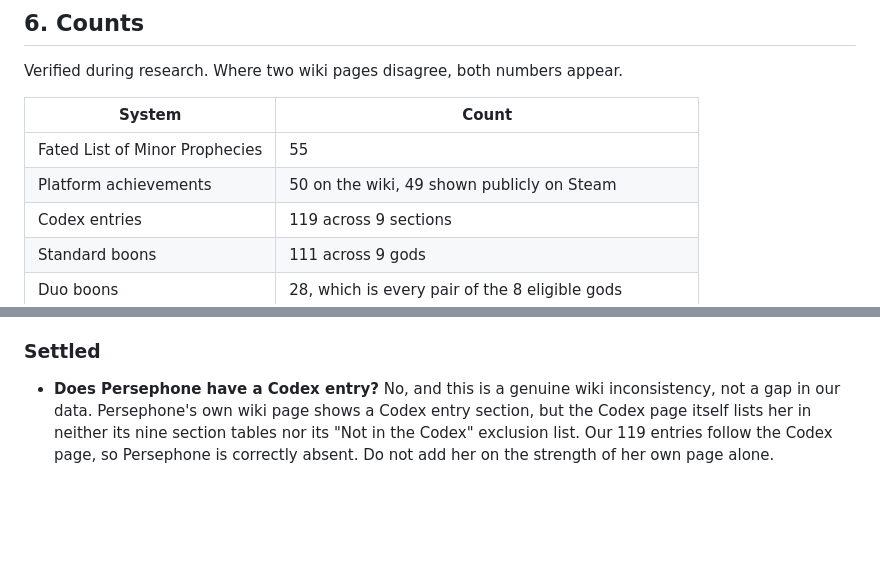
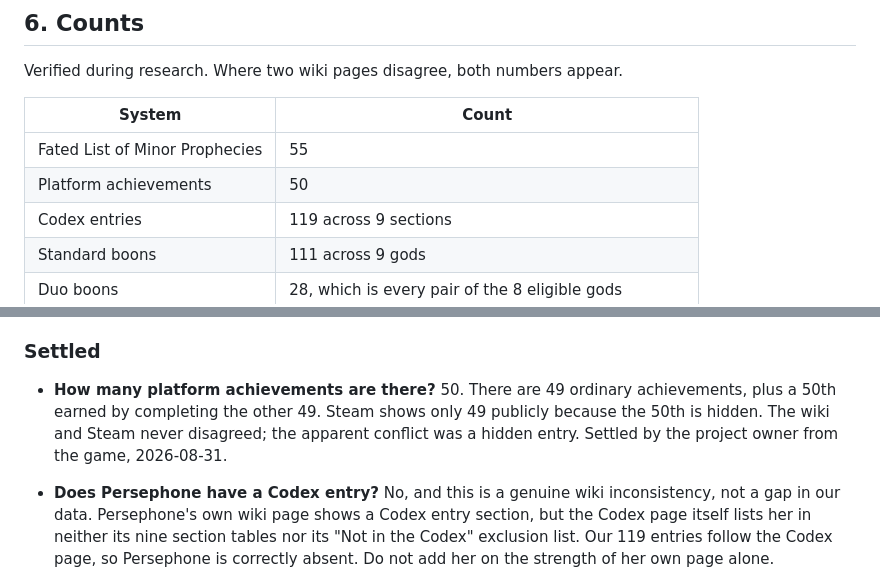
Before and after one commit to babimartins/hades-prophecy-tracker, a Markdown page: docs/domain-model.md, 2 parts joined by grey strips. Drawn GitHub-style; blank space fills up the shorter version.

```diff
--- a/docs/domain-model.md
+++ b/docs/domain-model.md
@@ -129,7 +129,7 @@ Verified during research. Where two wiki pages disagree, both numbers appear.
 | System | Count |
 | --- | --- |
 | Fated List of Minor Prophecies | 55 |
-| Platform achievements | 50 on the wiki, 49 shown publicly on Steam |
+| Platform achievements | 50 |
 | Codex entries | 119 across 9 sections |
 | Standard boons | 111 across 9 gods |
 | Duo boons | 28, which is every pair of the 8 eligible gods |
@@ -184,6 +184,12 @@ These need someone with the game open.
 
 ### Settled
 
+- **How many platform achievements are there?** 50. There are 49 ordinary
+  achievements, plus a 50th earned by completing the other 49. Steam shows
+  only 49 publicly because the 50th is hidden. The wiki and Steam never
+  disagreed; the apparent conflict was a hidden entry. Settled by the project
+  owner from the game, 2026-08-31.
+
 - **Does Persephone have a Codex entry?** No, and this is a genuine wiki
   inconsistency, not a gap in our data. Persephone's own wiki page shows a
   Codex entry section, but the Codex page itself lists her in neither its
```
Also changed, not shown: AGENTS.md (+3 -2 lines), README.md (+4 -3 lines).
